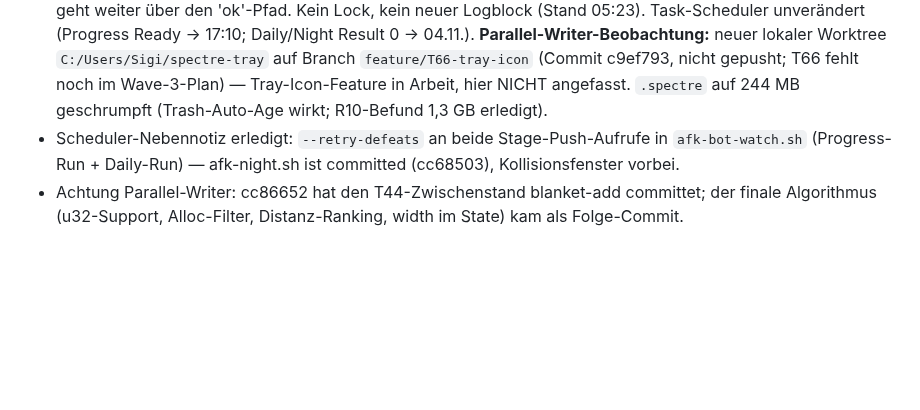
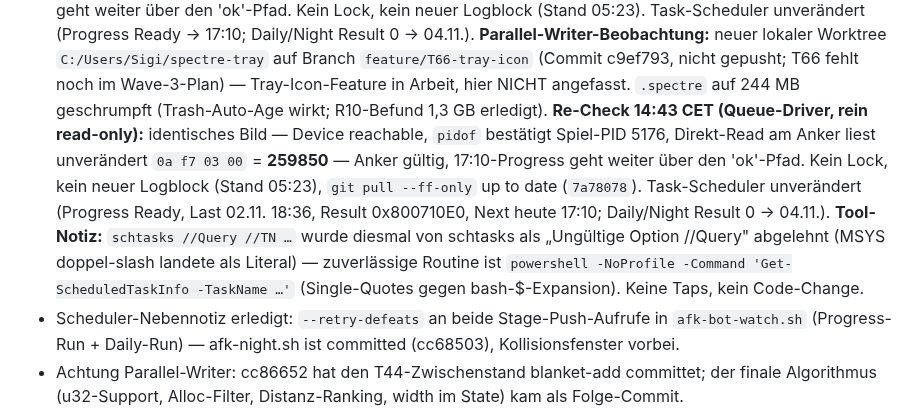
Before and after one commit to SiLeet/spectre, a Markdown page: TODOS.md, the part around the change. GitHub-like rendering; blank space fills up the shorter version.

Commit message:
docs(todos): T44 anchor re-check 14:43 (read-only, 259850 valid; schtasks //Query quirk -> PS routine)

```diff
--- a/TODOS.md
+++ b/TODOS.md
@@ -610,6 +610,17 @@ Implementiert in `afk_claim_vision.memory_preflight` (alle 5 Skripte erben es):
   c9ef793, nicht gepusht; T66 fehlt noch im Wave-3-Plan) — Tray-Icon-Feature
   in Arbeit, hier NICHT angefasst. `.spectre` auf 244 MB geschrumpft
   (Trash-Auto-Age wirkt; R10-Befund 1,3 GB erledigt).
+  **Re-Check 14:43 CET (Queue-Driver, rein read-only):** identisches Bild —
+  Device reachable, `pidof` bestätigt Spiel-PID 5176, Direkt-Read am Anker
+  liest unverändert `0a f7 03 00` = **259850** — Anker gültig, 17:10-Progress
+  geht weiter über den 'ok'-Pfad. Kein Lock, kein neuer Logblock (Stand 05:23),
+  `git pull --ff-only` up to date (`7a78078`). Task-Scheduler unverändert
+  (Progress Ready, Last 02.11. 18:36, Result 0x800710E0, Next heute 17:10;
+  Daily/Night Result 0 → 04.11.). **Tool-Notiz:** `schtasks //Query //TN …`
+  wurde diesmal von schtasks als „Ungültige Option //Query" abgelehnt (MSYS
+  doppel-slash landete als Literal) — zuverlässige Routine ist
+  `powershell -NoProfile -Command 'Get-ScheduledTaskInfo -TaskName …'`
+  (Single-Quotes gegen bash-$-Expansion). Keine Taps, kein Code-Change.
 - Scheduler-Nebennotiz erledigt: `--retry-defeats` an beide Stage-Push-Aufrufe
   in `afk-bot-watch.sh` (Progress-Run + Daily-Run) — afk-night.sh ist committed
   (cc68503), Kollisionsfenster vorbei.
```
